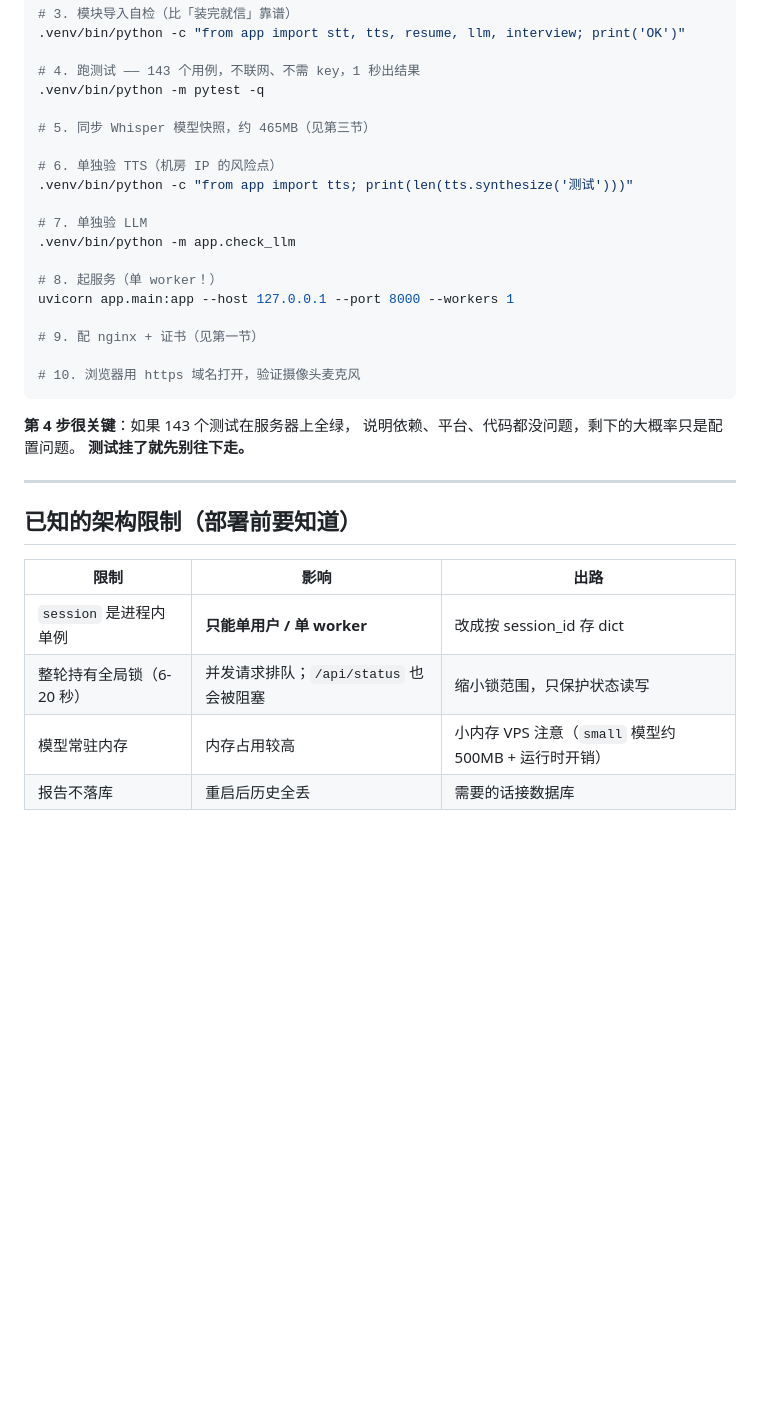
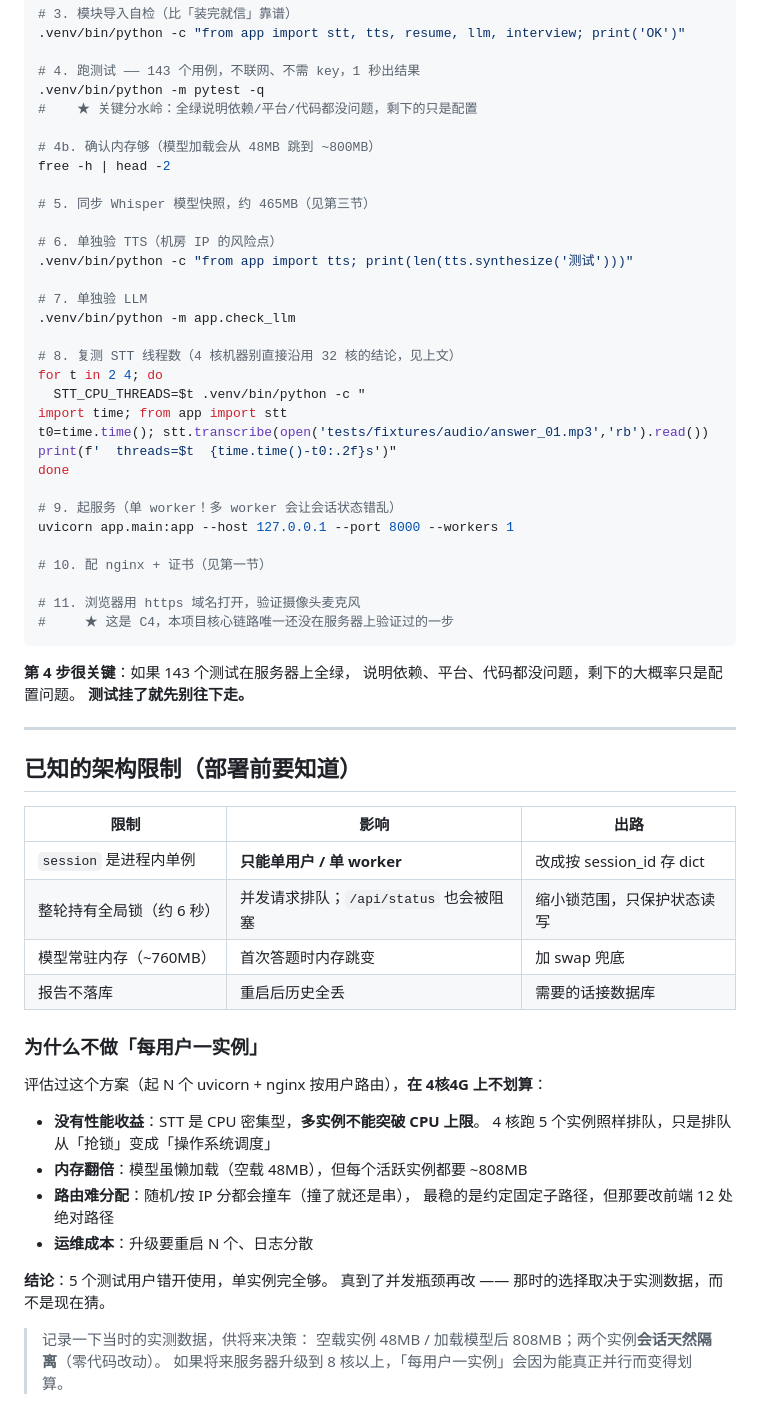
Before and after one commit to shuishen-cloud/HrAgent, a Markdown page: 部署.md, the part around one of its changes. GitHub-like rendering; blank space fills up the shorter version.

````diff
--- a/部署.md
+++ b/部署.md
@@ -278,6 +344,10 @@ uv venv .venv && uv pip install --python .venv/bin/python -r requirements.txt
 
 # 4. 跑测试 —— 143 个用例，不联网、不需 key，1 秒出结果
 .venv/bin/python -m pytest -q
+#    ★ 关键分水岭：全绿说明依赖/平台/代码都没问题，剩下的只是配置
+
+# 4b. 确认内存够（模型加载会从 48MB 跳到 ~800MB）
+free -h | head -2
 
 # 5. 同步 Whisper 模型快照，约 465MB（见第三节）
 
@@ -287,12 +357,21 @@ uv venv .venv && uv pip install --python .venv/bin/python -r requirements.txt
 # 7. 单独验 LLM
 .venv/bin/python -m app.check_llm
 
-# 8. 起服务（单 worker！）
+# 8. 复测 STT 线程数（4 核机器别直接沿用 32 核的结论，见上文）
+for t in 2 4; do
+  STT_CPU_THREADS=$t .venv/bin/python -c "
+import time; from app import stt
+t0=time.time(); stt.transcribe(open('tests/fixtures/audio/answer_01.mp3','rb').read())
+print(f'  threads=$t  {time.time()-t0:.2f}s')"
+done
+
+# 9. 起服务（单 worker！多 worker 会让会话状态错乱）
 uvicorn app.main:app --host 127.0.0.1 --port 8000 --workers 1
 
-# 9. 配 nginx + 证书（见第一节）
+# 10. 配 nginx + 证书（见第一节）
 
-# 10. 浏览器用 https 域名打开，验证摄像头麦克风
+# 11. 浏览器用 https 域名打开，验证摄像头麦克风
+#     ★ 这是 C4，本项目核心链路唯一还没在服务器上验证过的一步
 ```
 
 **第 4 步很关键**：如果 143 个测试在服务器上全绿，
@@ -306,6 +385,24 @@ uvicorn app.main:app --host 127.0.0.1 --port 8000 --workers 1
 | 限制 | 影响 | 出路 |
 |---|---|---|
 | `session` 是进程内单例 | **只能单用户 / 单 worker** | 改成按 session_id 存 dict |
-| 整轮持有全局锁（6-20 秒） | 并发请求排队；`/api/status` 也会被阻塞 | 缩小锁范围，只保护状态读写 |
-| 模型常驻内存 | 内存占用较高 | 小内存 VPS 注意（`small` 模型约 500MB + 运行时开销） |
+| 整轮持有全局锁（约 6 秒） | 并发请求排队；`/api/status` 也会被阻塞 | 缩小锁范围，只保护状态读写 |
+| 模型常驻内存（~760MB） | 首次答题时内存跳变 | 加 swap 兜底 |
 | 报告不落库 | 重启后历史全丢 | 需要的话接数据库 |
+
+### 为什么不做「每用户一实例」
+
+评估过这个方案（起 N 个 uvicorn + nginx 按用户路由），**在 4核4G 上不划算**：
+
+- **没有性能收益**：STT 是 CPU 密集型，**多实例不能突破 CPU 上限**。
+  4 核跑 5 个实例照样排队，只是排队从「抢锁」变成「操作系统调度」
+- **内存翻倍**：模型虽懒加载（空载 48MB），但每个活跃实例都要 ~808MB
+- **路由难分配**：随机/按 IP 分都会撞车（撞了就还是串），
+  最稳的是约定固定子路径，但那要改前端 12 处绝对路径
+- **运维成本**：升级要重启 N 个、日志分散
+
+**结论**：5 个测试用户错开使用，单实例完全够。
+真到了并发瓶颈再改 —— 那时的选择取决于实测数据，而不是现在猜。
+
+> 记录一下当时的实测数据，供将来决策：
+> 空载实例 48MB / 加载模型后 808MB；两个实例**会话天然隔离**（零代码改动）。
+> 如果将来服务器升级到 8 核以上，「每用户一实例」会因为能真正并行而变得划算。
````
Also changed, not shown: other parts of 部署.md (+66 -0 lines).
